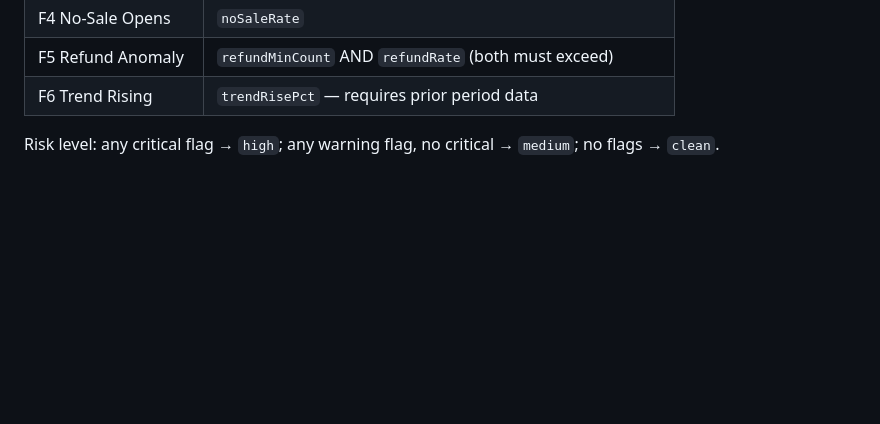
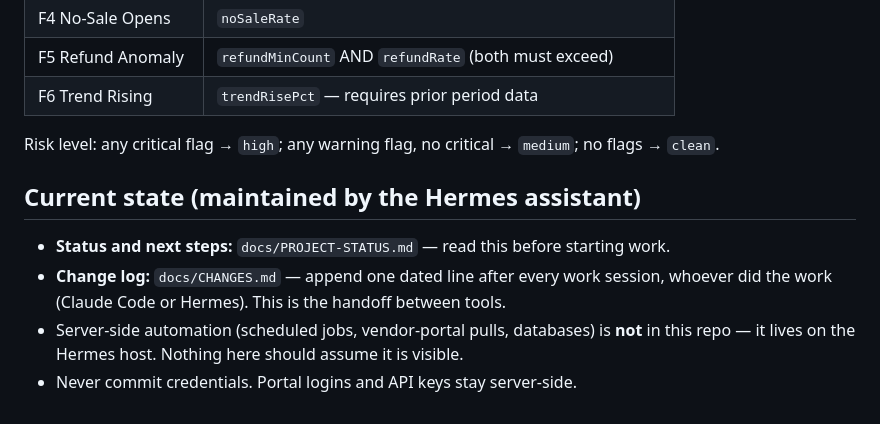
Before and after one commit to jham922/Employee-Fraud-Detector, a Markdown page: CLAUDE.md, the part around the change. Rendered like a GitHub page; blank space fills up the shorter version.

Commit message:
docs: project status + shared change log for cross-tool handoff

```diff
--- a/CLAUDE.md
+++ b/CLAUDE.md
@@ -70,3 +70,13 @@ Jennifer Hamilton and Daniel Sletten are in the default exclusion list placehold
 | F6 Trend Rising | `trendRisePct` — requires prior period data |
 
 Risk level: any critical flag → `high`; any warning flag, no critical → `medium`; no flags → `clean`.
+
+
+## Current state (maintained by the Hermes assistant)
+
+- **Status and next steps:** `docs/PROJECT-STATUS.md` — read this before starting work.
+- **Change log:** `docs/CHANGES.md` — append one dated line after every work session,
+  whoever did the work (Claude Code or Hermes). This is the handoff between tools.
+- Server-side automation (scheduled jobs, vendor-portal pulls, databases) is **not** in
+  this repo — it lives on the Hermes host. Nothing here should assume it is visible.
+- Never commit credentials. Portal logins and API keys stay server-side.
```
Also changed, not shown: docs/CHANGES.md (added, +6 -0 lines), docs/PROJECT-STATUS.md (added, +25 -0 lines).
